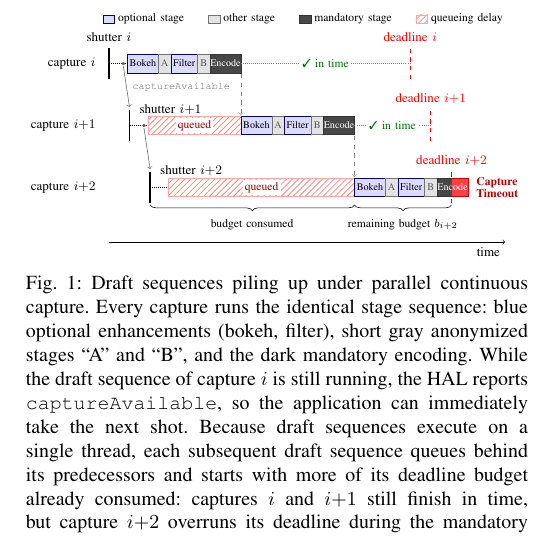
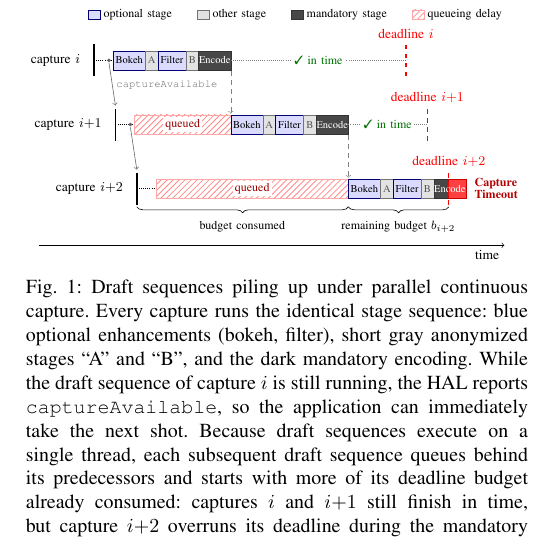
Before and after one commit to ParkMinHyun/SEIP-27, a LaTeX paper (paper.tex, which reads figures/fig_draft_overlap.tex): part of one column of page 2 of 3, cut so that both start at the same text. Compiled offline with pdfLaTeX.

Commit message:
Update Fig1

```diff
--- a/figures/fig_draft_overlap.tex
+++ b/figures/fig_draft_overlap.tex
@@ -40,7 +40,6 @@
   % ---------- capture i (top row, band 3.70--4.15) ----------
   \node[anchor=east] at (-0.2, 3.925) {capture $i$};
   \draw[very thick] (0, 3.55) -- (0, 4.30);
-  \node[anchor=south] at (0, 4.32) {shutter $i$};
   % HAL lead-in until the draft frame is available
   \draw[densely dotted] (0, 3.925) -- (0.45, 3.925);
   % draft sequence i (starts as soon as the frame is ready: thread is idle)
@@ -65,13 +64,12 @@
   % still being processed -> the app takes shot i+1 immediately.
   \fill[black!60] (0.35, 3.925) circle (1.3pt);
   \draw[sig] (0.35, 3.86) -- (0.5, 2.87);
-  \node[anchor=west, black!60] at (0.45, 3.35)
+  \node[anchor=west, black!60] at (0.4, 3.35)
     {\scriptsize\texttt{captureAvailable}};
 
   % ---------- capture i+1 (middle row, band 2.20--2.65) ----------
-  \node[anchor=east] at (-0.2, 2.425) {capture $i{+}1$};
+  \node[anchor=east] at (0.3, 2.425) {capture $i{+}1$};
   \draw[very thick] (0.5, 2.05) -- (0.5, 2.80);
-  \node[anchor=west] at (0.62, 2.82) {shutter $i{+}1$};
   \draw[densely dotted] (0.5, 2.425) -- (0.95, 2.425);
   % frame is ready at 0.95, but the single draft thread is busy until 3.2
   \draw[queued] (0.95, 2.20) rectangle (3.2, 2.65);
@@ -100,9 +98,8 @@
   \draw[sig] (0.85, 2.36) -- (1.0, 1.37);
 
   % ---------- capture i+2 (bottom row, band 0.70--1.15) ----------
-  \node[anchor=east] at (-0.2, 0.925) {capture $i{+}2$};
+  \node[anchor=east] at (0.8, 0.925) {capture $i{+}2$};
   \draw[very thick] (1.0, 0.55) -- (1.0, 1.3);
-  \node[anchor=west] at (1.12, 1.32) {shutter $i{+}2$};
   \draw[densely dotted] (1.0, 0.925) -- (1.45, 0.925);
   % the backlog has grown: the thread is busy until 5.95
   \draw[queued] (1.45, 0.7) rectangle (5.95, 1.15);
```
Also changed, not shown: figures/fig_draft_overlap.tex (2 more changed lines).
